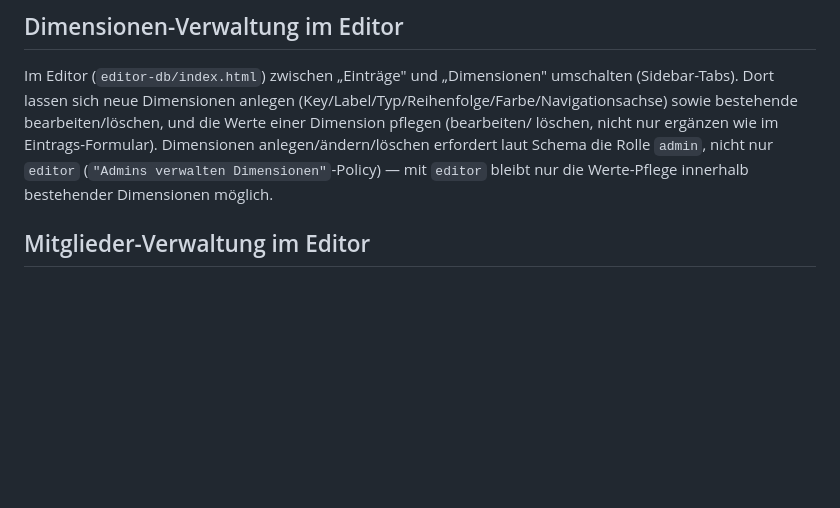
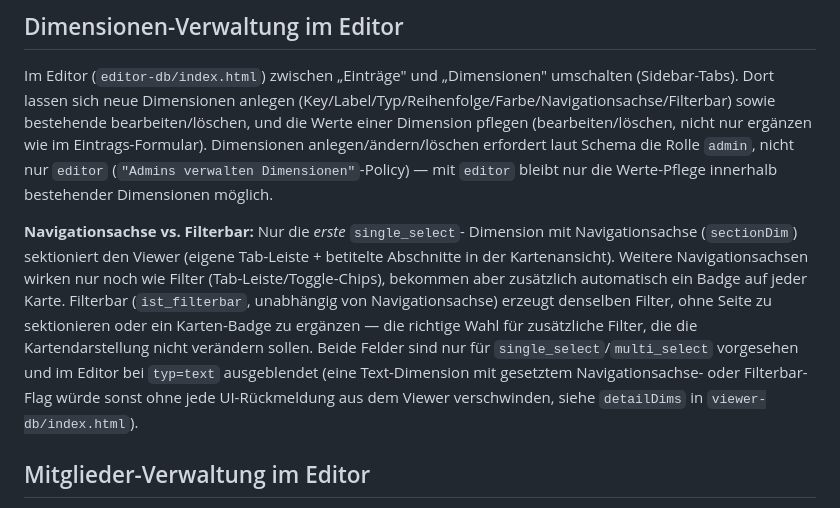
Before and after one commit to oeme-github/open-starcore, a Markdown page: supabase/README.md, the part around the change. GitHub-like rendering; blank space fills up the shorter version.

Commit message:
supabase/README.md: Filterbar-Feld ergänzt, Nav/Filterbar-Unterschied erklärt
Dokumentation war seit PR #3 veraltet (nannte nur Navigationsachse als
Dimensions-Feld). Session-End-Doku-Check (dev-notes/STANDARDS.md §4).

Co-Authored-By: Claude Sonnet 5 <noreply@anthropic.com>
Claude-Session: https://claude.ai/code/session_01FWW4eG6tDnJTh9baAUgDVu

```diff
--- a/supabase/README.md
+++ b/supabase/README.md
@@ -153,12 +153,27 @@ python3 -m http.server 8095
 
 Im Editor (`editor-db/index.html`) zwischen „Einträge" und „Dimensionen"
 umschalten (Sidebar-Tabs). Dort lassen sich neue Dimensionen anlegen
-(Key/Label/Typ/Reihenfolge/Farbe/Navigationsachse) sowie bestehende
-bearbeiten/löschen, und die Werte einer Dimension pflegen (bearbeiten/
-löschen, nicht nur ergänzen wie im Eintrags-Formular). Dimensionen
-anlegen/ändern/löschen erfordert laut Schema die Rolle `admin`, nicht nur
-`editor` (`"Admins verwalten Dimensionen"`-Policy) — mit `editor` bleibt nur
-die Werte-Pflege innerhalb bestehender Dimensionen möglich.
+(Key/Label/Typ/Reihenfolge/Farbe/Navigationsachse/Filterbar) sowie
+bestehende bearbeiten/löschen, und die Werte einer Dimension pflegen
+(bearbeiten/löschen, nicht nur ergänzen wie im Eintrags-Formular).
+Dimensionen anlegen/ändern/löschen erfordert laut Schema die Rolle
+`admin`, nicht nur `editor` (`"Admins verwalten Dimensionen"`-Policy) — mit
+`editor` bleibt nur die Werte-Pflege innerhalb bestehender Dimensionen
+möglich.
+
+**Navigationsachse vs. Filterbar:** Nur die *erste* `single_select`-
+Dimension mit Navigationsachse (`sectionDim`) sektioniert den Viewer
+(eigene Tab-Leiste + betitelte Abschnitte in der Kartenansicht). Weitere
+Navigationsachsen wirken nur noch wie Filter (Tab-Leiste/Toggle-Chips),
+bekommen aber zusätzlich automatisch ein Badge auf jeder Karte. Filterbar
+(`ist_filterbar`, unabhängig von Navigationsachse) erzeugt denselben
+Filter, ohne Seite zu sektionieren oder ein Karten-Badge zu ergänzen — die
+richtige Wahl für zusätzliche Filter, die die Kartendarstellung nicht
+verändern sollen. Beide Felder sind nur für `single_select`/`multi_select`
+vorgesehen und im Editor bei `typ=text` ausgeblendet (eine
+Text-Dimension mit gesetztem Navigationsachse- oder Filterbar-Flag würde
+sonst ohne jede UI-Rückmeldung aus dem Viewer verschwinden, siehe
+`detailDims` in `viewer-db/index.html`).
 
 ## Mitglieder-Verwaltung im Editor
 
```
